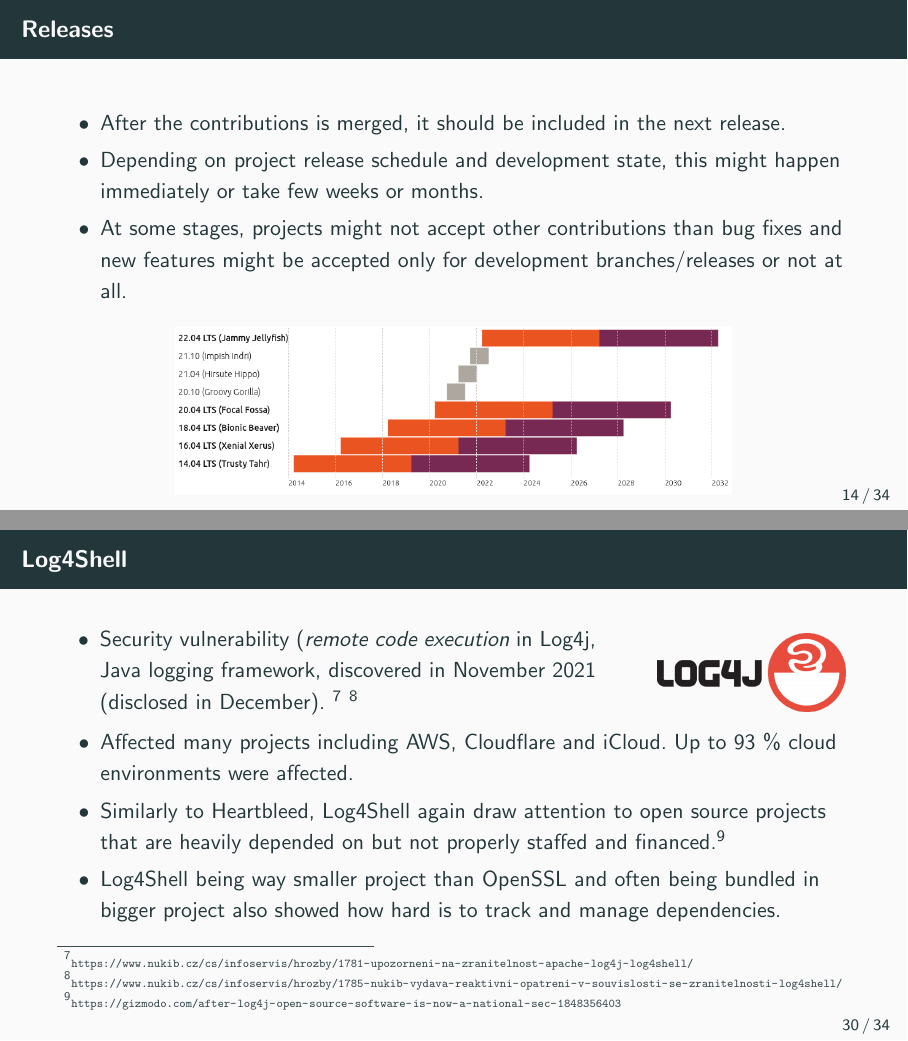
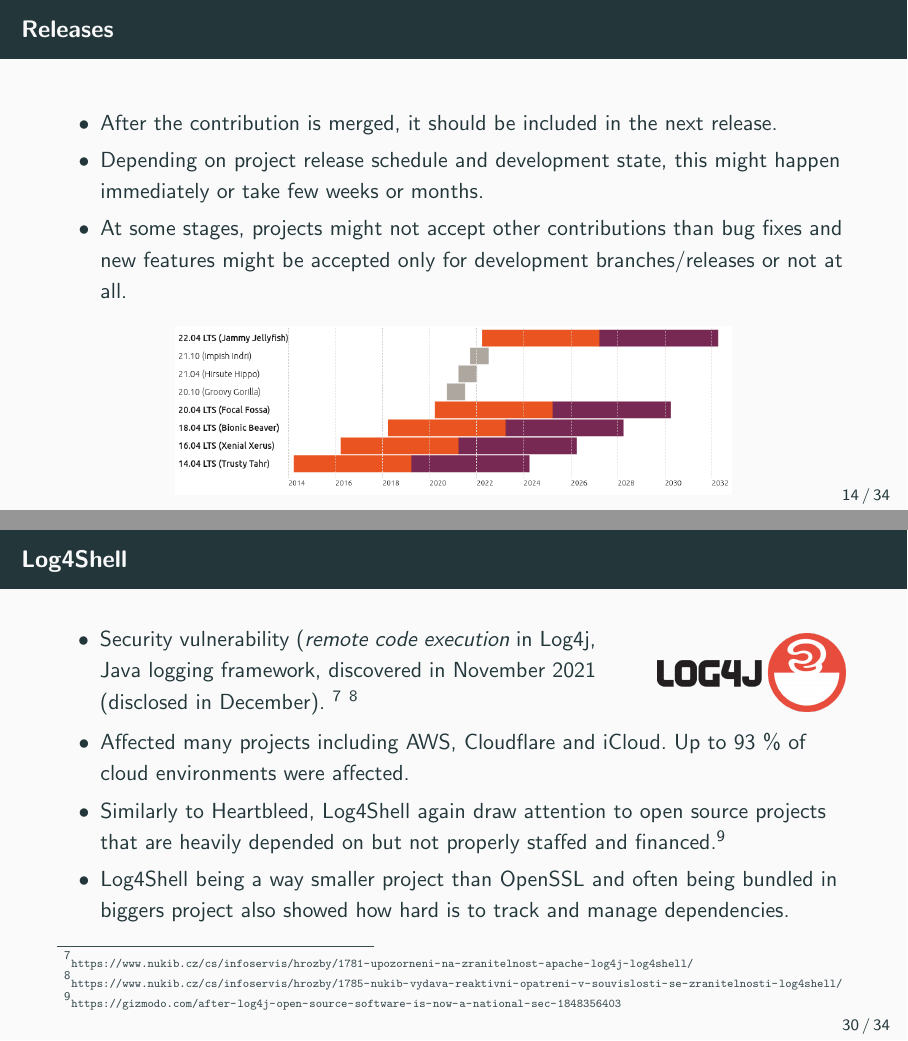
Before and after one commit to vojtechtrefny/slides, LaTeX slides (Lifecycle of open source contribution, software dependencies/project.tex): pages 16 and 34 of 39, joined at a grey line. Compiled offline with pdfLaTeX.

Commit message:
Grammar fixes

```diff
--- a/Lifecycle of open source contribution, software dependencies/project.tex
+++ b/Lifecycle of open source contribution, software dependencies/project.tex
@@ -375,7 +375,7 @@
 
 \begin{block}{}
 		\begin{itemize}
-			\item After the contributions is merged, it should be included in the next release.
+			\item After the contribution is merged, it should be included in the next release.
 			\item Depending on project release schedule and development state, this might happen immediately or take few weeks or months.
 			\item At some stages, projects might not accept other contributions than bug fixes and new features might be accepted only for development branches/releases or not at all.
 		\end{itemize}
@@ -806,9 +806,9 @@
 \end{columns}
 
 		\begin{itemize}
-			\item Affected many projects including AWS, Cloudflare and iCloud. Up to 93 \% cloud environments were affected.
+			\item Affected many projects including AWS, Cloudflare and iCloud. Up to 93 \% of cloud environments were affected.
 			\item Similarly to Heartbleed, Log4Shell again draw attention to open source projects that are heavily depended on but not properly staffed and financed.\footnotemark
-			\item Log4Shell being way smaller project than OpenSSL and often being bundled in bigger project also showed how hard is to track and manage dependencies.
+			\item Log4Shell being a way smaller project than OpenSSL and often being bundled in biggers project also showed how hard is to track and manage dependencies.
 		\end{itemize}
 
 \footnotetext[7]{\tiny{\url{https://www.nukib.cz/cs/infoservis/hrozby/1781-upozorneni-na-zranitelnost-apache-log4j-log4shell/}}}
```
Also changed, not shown: Lifecycle of open source contribution, software dependencies/project.pdf, Lifecycle of open source contribution, software dependencies/project.tex (2 more changed lines).
